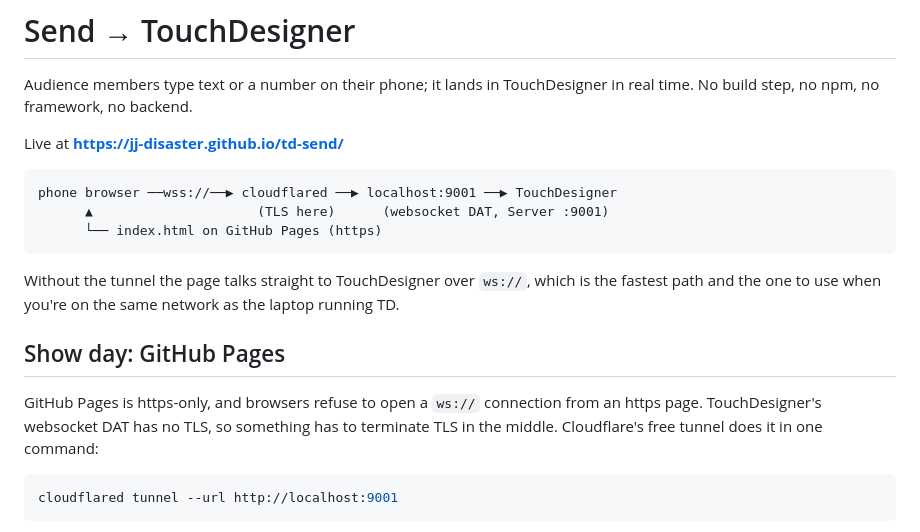
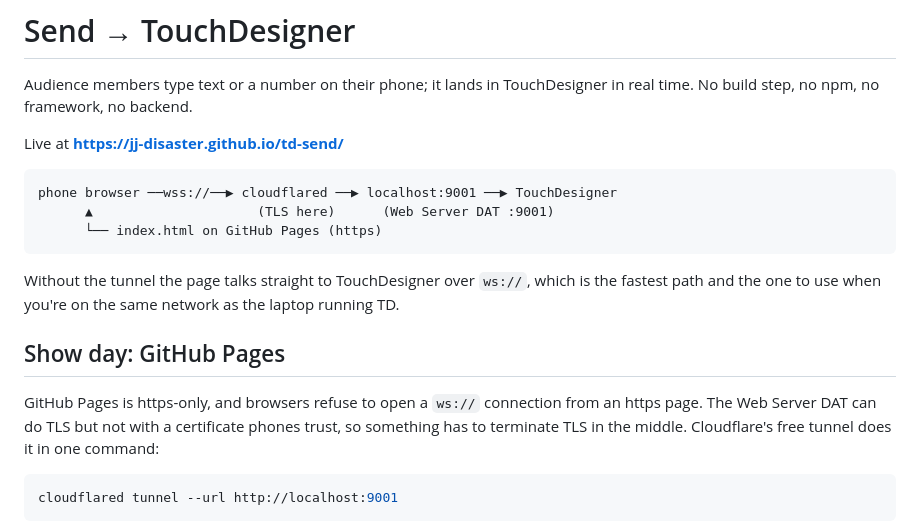
Before and after one commit to jj-disaster/td-send, a Markdown page: README.md, the part around the change. Drawn GitHub-style.

Commit message:
Fix stale WebSocket DAT references in diagrams

````diff
--- a/README.md
+++ b/README.md
@@ -7,7 +7,7 @@ Live at **https://jj-disaster.github.io/td-send/**
 
 ```
 phone browser ──wss://──▶ cloudflared ──▶ localhost:9001 ──▶ TouchDesigner
-      ▲                     (TLS here)      (websocket DAT, Server :9001)
+      ▲                     (TLS here)      (Web Server DAT :9001)
       └── index.html on GitHub Pages (https)
 ```
 
@@ -18,7 +18,8 @@ laptop running TD.
 ## Show day: GitHub Pages
 
 GitHub Pages is https-only, and browsers refuse to open a `ws://` connection from
-an https page. TouchDesigner's websocket DAT has no TLS, so something has to
+an https page. The Web Server DAT can do TLS but not with a certificate
+phones trust, so something has to
 terminate TLS in the middle. Cloudflare's free tunnel does it in one command:
 
 ```bash
````
